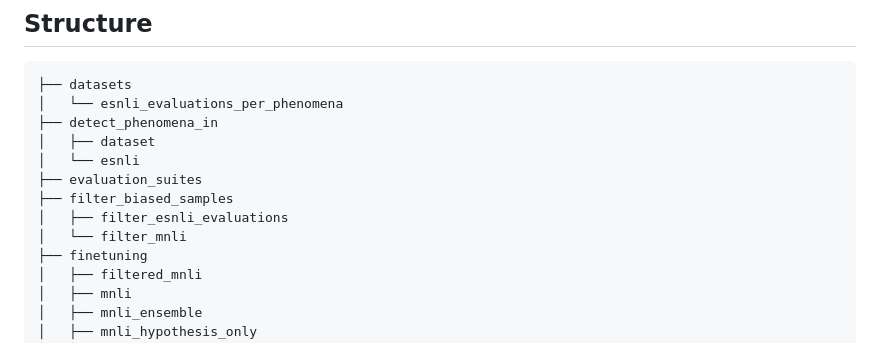
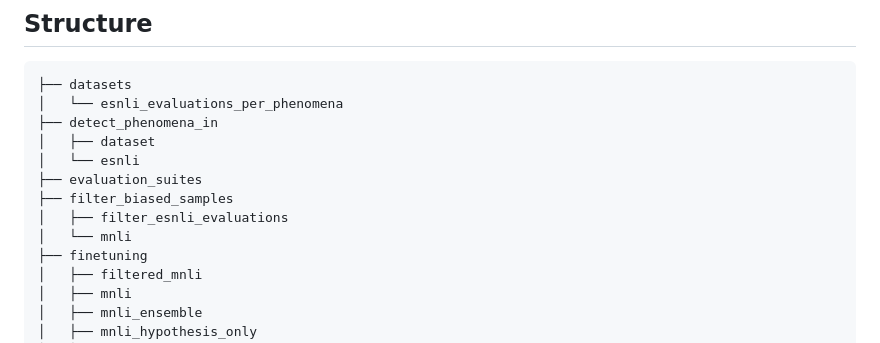
Before and after one commit to study-group-lit/lit, a Markdown page: README.md, the part around the change. Drawn GitHub-style.

Commit message:
Update README.md
Co-authored-by: anditru <57002492+anditru@users.noreply.github.com>

```diff
--- a/README.md
+++ b/README.md
@@ -16,7 +16,7 @@ Processed datasets and trained models are not part of this repository.
 ├── evaluation_suites
 ├── filter_biased_samples
 │   ├── filter_esnli_evaluations
-│   └── filter_mnli
+│   └── mnli
 ├── finetuning
 │   ├── filtered_mnli
 │   ├── mnli
```
